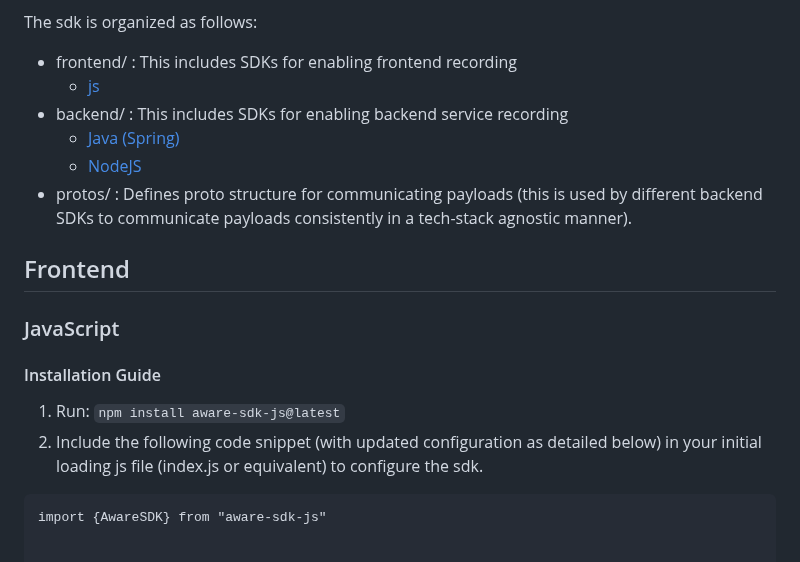
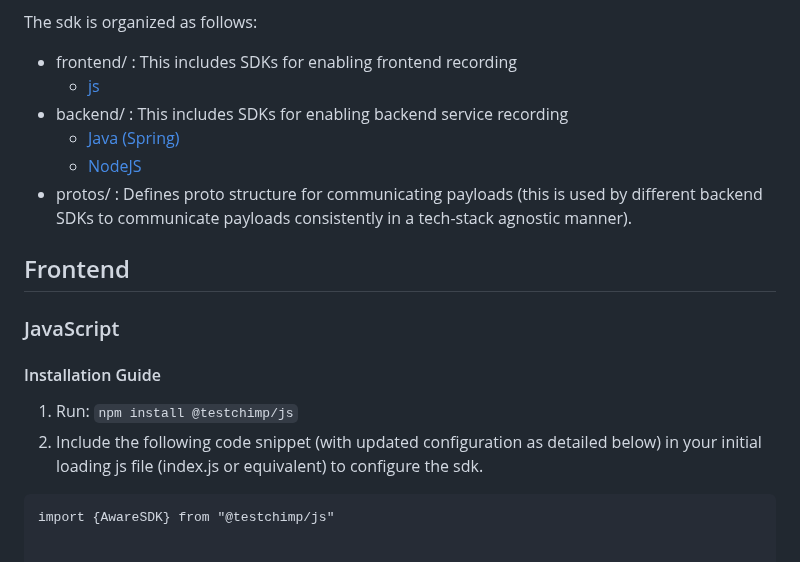
Before and after one commit to awarelabshq/testchimp-sdk, a Markdown page: README.md, the part around one of its changes. GitHub-like rendering.

````diff
--- a/README.md
+++ b/README.md
@@ -24,11 +24,11 @@ The sdk is organized as follows:
 
 #### Installation Guide
 
-1) Run: ```npm install aware-sdk-js@latest```
+1) Run: ```npm install @testchimp/js```
 2) Include the following code snippet (with updated configuration as detailed below) in your initial loading js file (index.js or equivalent) to configure the sdk.
 
 ```
-import {AwareSDK} from "aware-sdk-js"
+import {AwareSDK} from "@testchimp/js"
 
 
 window.onload = function () {
````
Also changed, not shown: other parts of README.md (+3 -3 lines).
